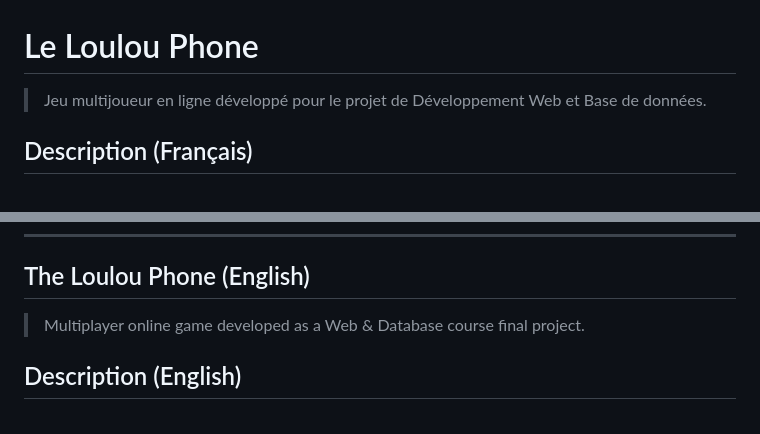
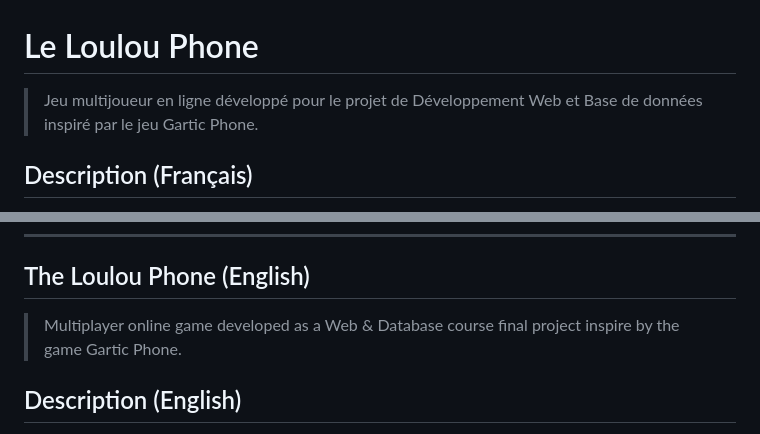
Before and after one commit to Lou0320/loulou_phone, a Markdown page: README.md, 2 parts joined by grey strips. Rendered like a GitHub page.

Commit message:
Enhance README with Gartic Phone reference
Updated project description to mention inspiration from Gartic Phone.

```diff
--- a/README.md
+++ b/README.md
@@ -1,6 +1,6 @@
 # Le Loulou Phone
 
-> Jeu multijoueur en ligne développé pour le projet de Développement Web et Base de données.
+> Jeu multijoueur en ligne développé pour le projet de Développement Web et Base de données inspiré par le jeu Gartic Phone.
 
 ## Description (Français)
 
@@ -51,7 +51,7 @@ Si votre téléphone est sur le même réseau Wi‑Fi, entrez cette adresse dans
 
 ## The Loulou Phone (English)
 
-> Multiplayer online game developed as a Web & Database course final project.
+> Multiplayer online game developed as a Web & Database course final project inspire by the game Gartic Phone.
 
 ## Description (English)
 
```
